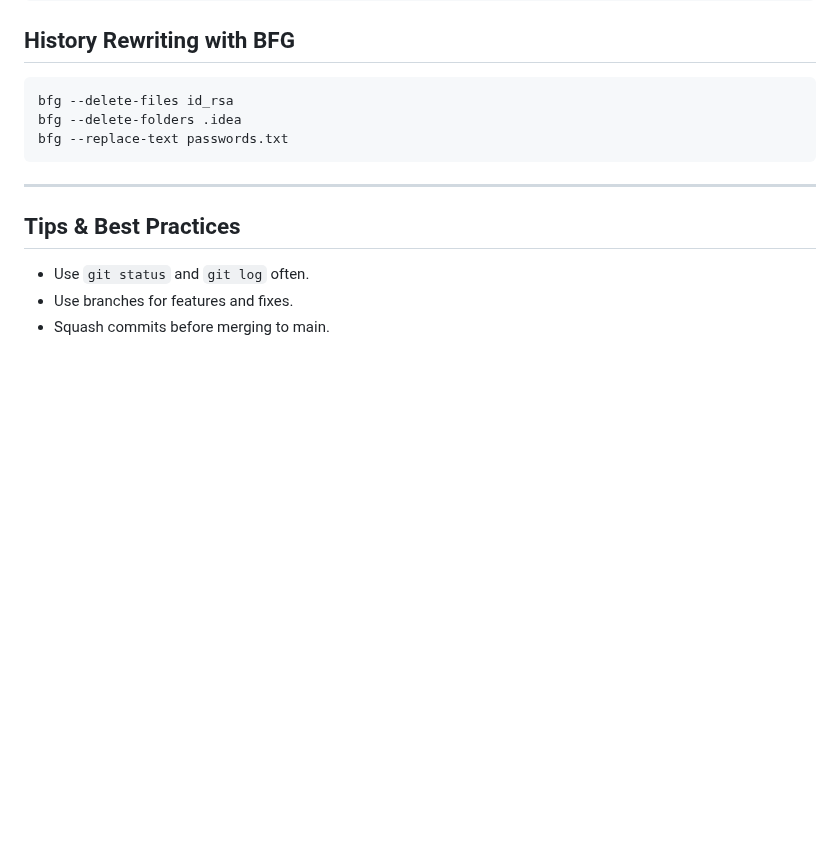
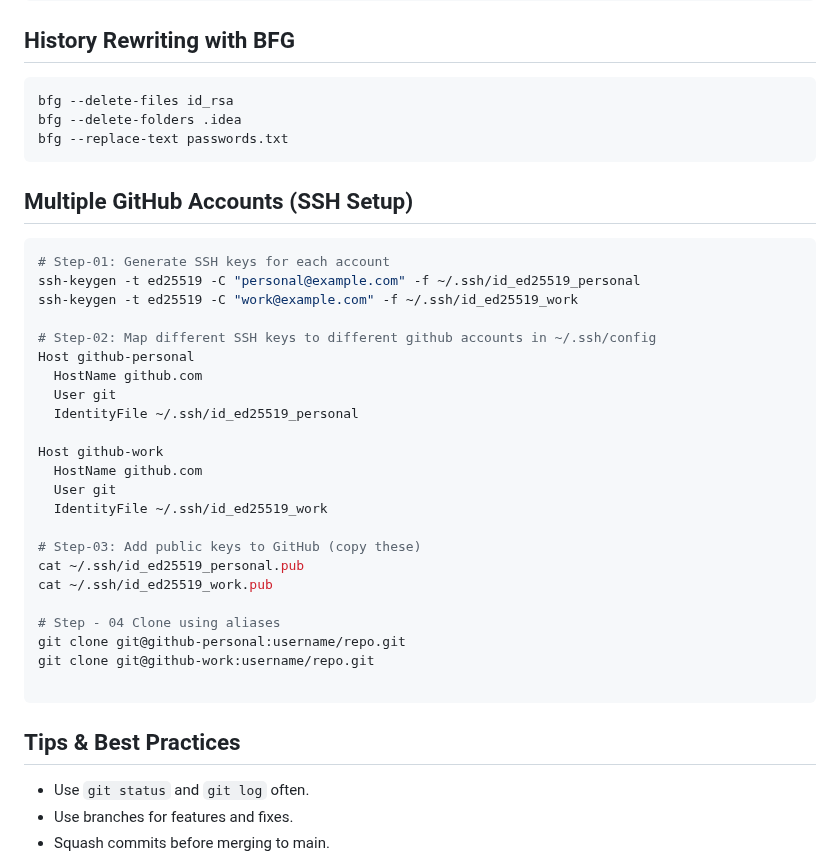
Before and after one commit to delower-hosen/my-daily-learnings, a Markdown page: git/git-cheatsheet.md, the part around the change. Drawn GitHub-style; blank space fills up the shorter version.

Commit message:
git cheatsheet updated

````diff
--- a/git/git-cheatsheet.md
+++ b/git/git-cheatsheet.md
@@ -189,7 +189,33 @@ bfg --delete-folders .idea
 bfg --replace-text passwords.txt
 ```
 
----
+## Multiple GitHub Accounts (SSH Setup)
+
+```bash
+# Step-01: Generate SSH keys for each account
+ssh-keygen -t ed25519 -C "personal@example.com" -f ~/.ssh/id_ed25519_personal
+ssh-keygen -t ed25519 -C "work@example.com" -f ~/.ssh/id_ed25519_work
+
+# Step-02: Map different SSH keys to different github accounts in ~/.ssh/config
+Host github-personal
+  HostName github.com
+  User git
+  IdentityFile ~/.ssh/id_ed25519_personal
+
+Host github-work
+  HostName github.com
+  User git
+  IdentityFile ~/.ssh/id_ed25519_work
+
+# Step-03: Add public keys to GitHub (copy these)
+cat ~/.ssh/id_ed25519_personal.pub
+cat ~/.ssh/id_ed25519_work.pub
+
+# Step - 04 Clone using aliases
+git clone git@github-personal:username/repo.git
+git clone git@github-work:username/repo.git
+
+```
 
 ## Tips & Best Practices
 
````
